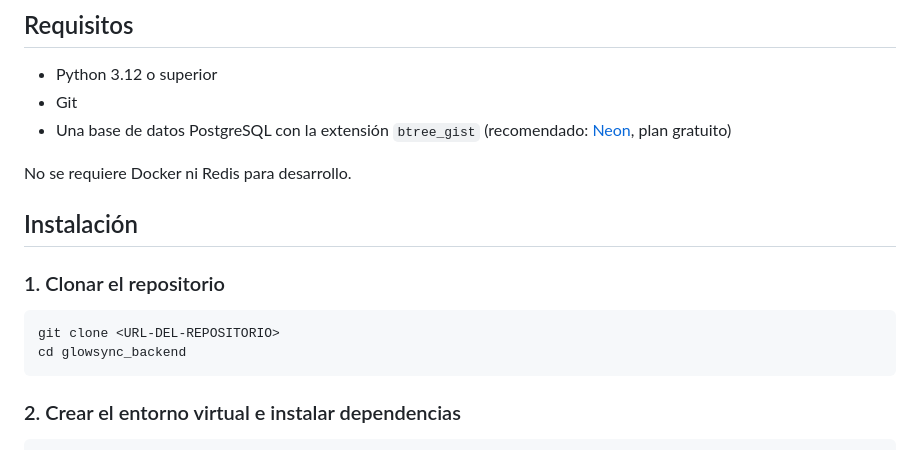
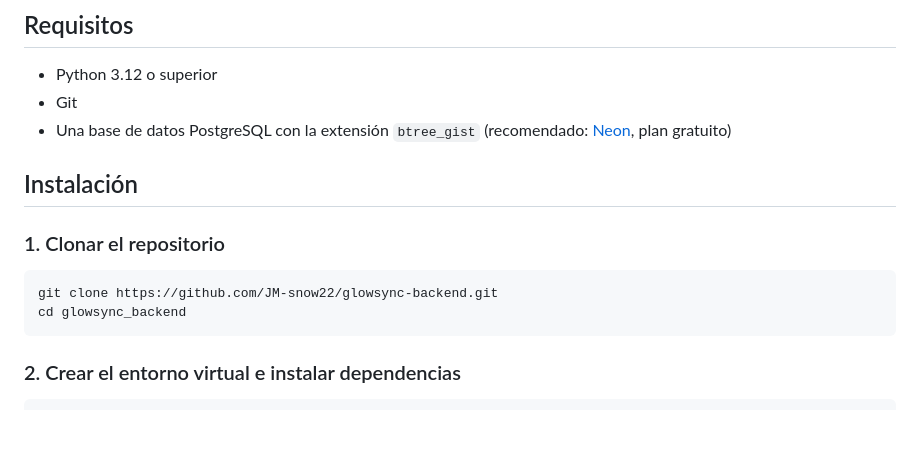
Before and after one commit to JM-snow22/glowsync-backend, a Markdown page: README.md, the part around the change. GitHub-like rendering; blank space fills up the shorter version.

Commit message:
docs: README ARREGLADO

````diff
--- a/README.md
+++ b/README.md
@@ -37,14 +37,13 @@ API REST multitenant para centros de estética. Gestiona clientas, agenda, pagos
 - Git
 - Una base de datos PostgreSQL con la extensión `btree_gist` (recomendado: [Neon](https://neon.tech), plan gratuito)
 
-No se requiere Docker ni Redis para desarrollo.
 
 ## Instalación
 
 ### 1. Clonar el repositorio
 
 ```bash
-git clone <URL-DEL-REPOSITORIO>
+git clone https://github.com/JM-snow22/glowsync-backend.git
 cd glowsync_backend
 ```
 
````
